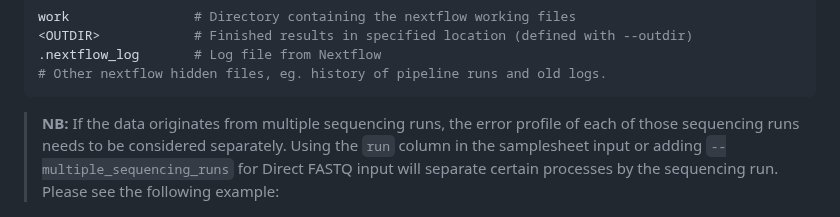
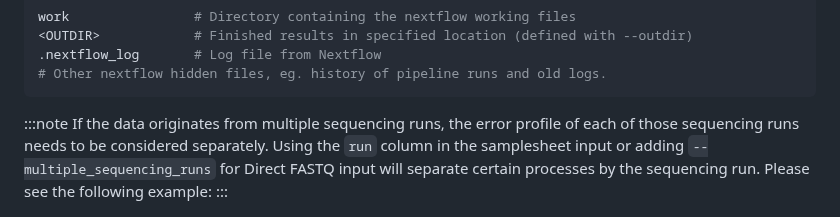
Before and after one commit to nf-core/ampliseq, a Markdown page: docs/usage.md, the part around the change. GitHub-like rendering.

Commit message:
replace > **NB:** with :::note

````diff
--- a/docs/usage.md
+++ b/docs/usage.md
@@ -60,7 +60,9 @@ work                # Directory containing the nextflow working files
 # Other nextflow hidden files, eg. history of pipeline runs and old logs.
 ```
 
-> **NB:** If the data originates from multiple sequencing runs, the error profile of each of those sequencing runs needs to be considered separately. Using the `run` column in the samplesheet input or adding `--multiple_sequencing_runs` for Direct FASTQ input will separate certain processes by the sequencing run. Please see the following example:
+:::note
+If the data originates from multiple sequencing runs, the error profile of each of those sequencing runs needs to be considered separately. Using the `run` column in the samplesheet input or adding `--multiple_sequencing_runs` for Direct FASTQ input will separate certain processes by the sequencing run. Please see the following example:
+:::
 
 <p align="center">
     <img src="images/ampliseq_workflow_multiplesequencingruns.png" alt="nf-core/ampliseq workflow overview with --multiple_sequencing_runs" width="40%">
````
